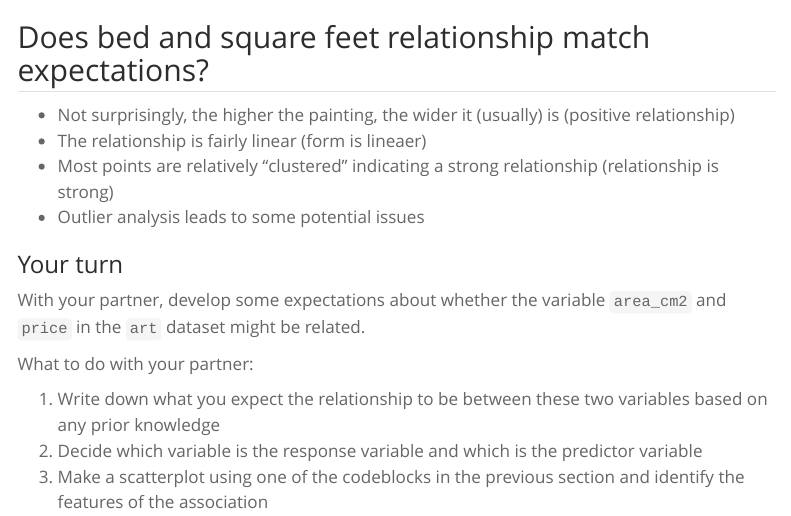
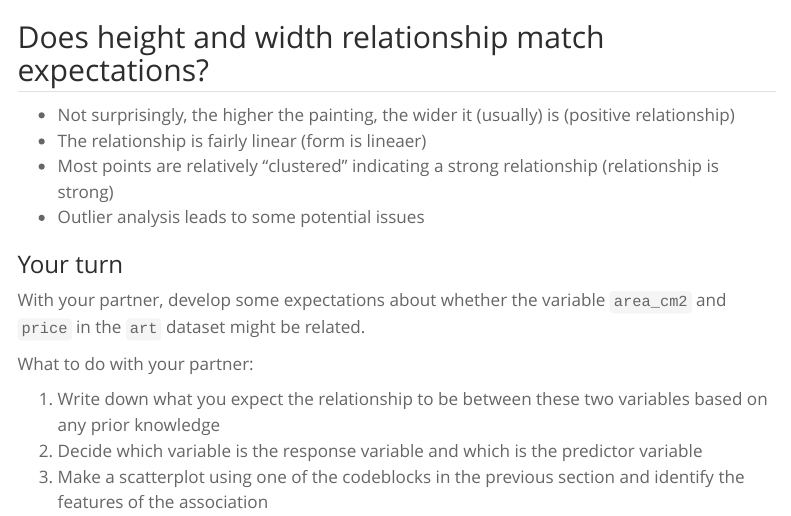
Before and after one commit to andrewmacd/dkustats101fall2026s2, a Quarto document (lectures/Lecture 2.1 - Association and correlation.qmd): the page in a window 1100 px wide, from 5160 px down. Rendered offline with R 4.5, knitr and Pandoc in place of Quarto, with nearby package versions; drawn as R Markdown's standard HTML page in place of the format the file asks for; menus at the side of the page are left out.

Commit message:
typo fix

````diff
--- a/lectures/Lecture 2.1 - Association and correlation.qmd
+++ b/lectures/Lecture 2.1 - Association and correlation.qmd
@@ -243,7 +243,7 @@ kable(
     select(c(price, artist, title, width_cm, height_cm, area_cm2)))
 ```
 
-## Does bed and square feet relationship match expectations?
+## Does height and width relationship match expectations?
 
 -   Not surprisingly, the higher the painting, the wider it (usually) is (positive relationship)
 -   The relationship is fairly linear (form is lineaer)
````
Also changed, not shown: docs/search.json, 2 other files.
